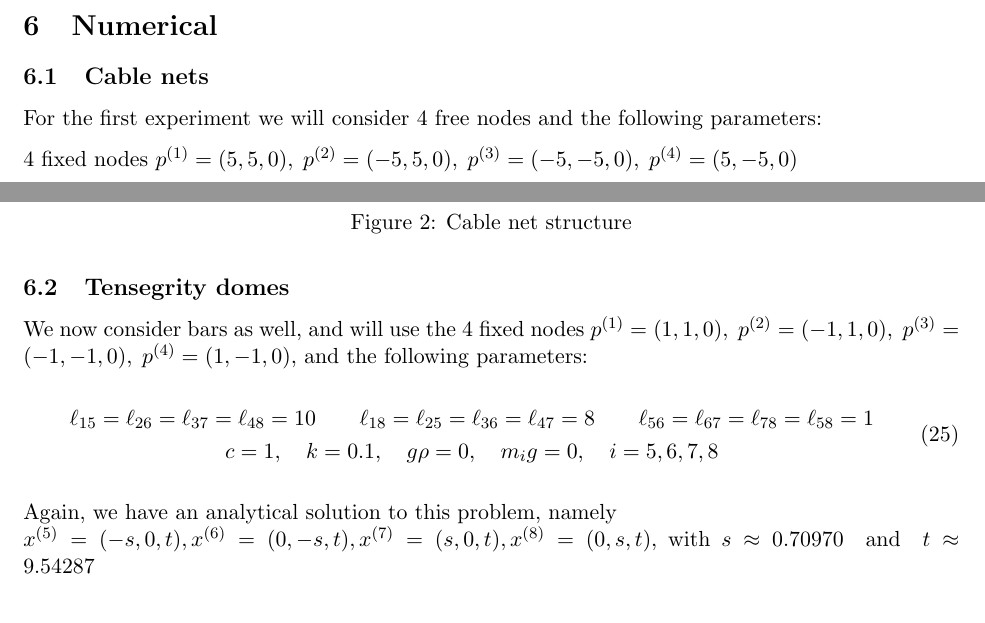
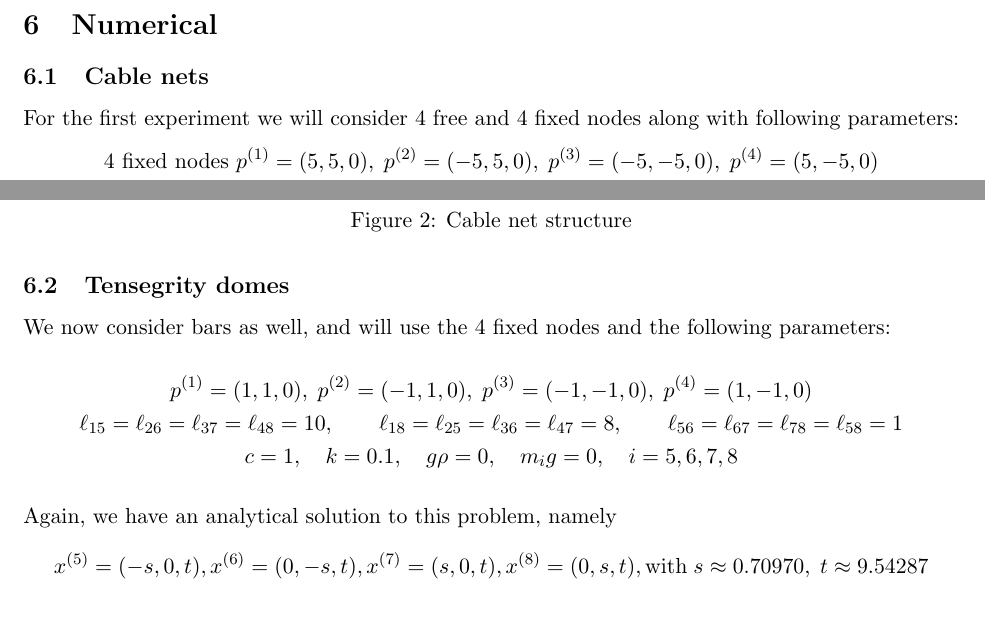
Before and after one commit to otkulseng/Opt1_Project, a LaTeX document (main.tex, which reads Sections/5-numerical.tex): two parts of pages 7 and 8 of 9, joined at a grey line, cut so that both start at the same text. Compiled offline with pdfLaTeX.

Commit message:
push rett før ola pusher

```diff
--- a/Sections/5-numerical.tex
+++ b/Sections/5-numerical.tex
@@ -1,10 +1,7 @@
 \section{Numerical}
 
 \subsection{Cable nets}
-For the first experiment we will consider $4$ free nodes and the following parameters:
-
-$4$ fixed nodes $p^{(1)} = (5,5,0),\; p^{(2)} = (-5,5,0),\; p^{(3)} = (-5,-5,0),\; p^{(4)} = (5,-5,0)$
-
-$k=3,\quad \el = 3 \quad \forall \quad (i,j) \in \mathcal{E}, \quad m_i g = \frac{1}{6}, \quad i= 5,6,7,8$
-
-$\mathcal{E} = \{(1,5),\;(2,6),\;(3,7),\;(4,8),\; (5,6),\; (6,7),\; (7,8),\; (8,5) \}$
+For the first experiment we will consider $4$ free and $4$ fixed nodes along with following parameters:
+\begin{equation*}
+\begin{gathered}
+    4 \text{ fixed nodes } p^{(1)} = (5,5,0),\; p^{(2)} = (-5,5,0),\; p^{(3)} = (-5,-5,0),\; p^{(4)} = (5,-5,0) \\
@@ -24,5 +29,5 @@ We see from \eqref{P25} that we indeed reach this configuration of nodes.
 \textbf{Noe om at den ender opp i samme løsning uansett startkonfigurasjon?}
 
 \subsection{Tensegrity domes}
-We now consider bars as well, and will use the $4$ fixed nodes $p^{(1)} = (1,1,0),\; p^{(2)} = (-1,1,0),\; p^{(3)} = (-1,-1,0),\; p^{(4)} = (1,-1,0), $ and the following parameters:
+We now consider bars as well, and will use the $4$ fixed nodes and the following parameters:
 
@@ -30,9 +35,9 @@ We now consider bars as well, and will use the $4$ fixed nodes $p^{(1)} = (1,1,0
     \begin{gathered}
-    \ell_{15} = \ell_{26} = \ell_{37} = \ell_{48} = 10 \qquad \ell_{18} = \ell_{25} = \ell_{36} = \ell_{47} = 8 \qquad \ell_{56} = \ell_{67} = \ell_{78} = \ell_{58} = 1\\
+    p^{(1)} = (1,1,0),\; p^{(2)} = (-1,1,0),\; p^{(3)} = (-1,-1,0),\; p^{(4)} = (1,-1,0)\\
+    \ell_{15} = \ell_{26} = \ell_{37} = \ell_{48} = 10, \qquad \ell_{18} = \ell_{25} = \ell_{36} = \ell_{47} = 8, \qquad \ell_{56} = \ell_{67} = \ell_{78} = \ell_{58} = 1\\
     c=1, \quad k= 0.1, \quad g \rho = 0,\quad m_i g = 0, \quad i = 5,6,7,8
     \end{gathered}
-\end{equation}
-
+\end{equation*}
 
 \begin{figure}
     \centering
@@ -40,5 +45,9 @@ We now consider bars as well, and will use the $4$ fixed nodes $p^{(1)} = (1,1,0
     \caption{Caption}
     \label{P69}
 \end{figure}
-
-Again, we have an analytical solution to this problem, namely \\$x^{(5)} = (-s,0,t),x^{(6)} = (0,-s,t),x^{(7)} = (s,0,t),x^{(8)} = (0,s,t), $ with $s \approx 0.70970 \quad \text{and} \quad t \approx 9.54287$
+Again, we have an analytical solution to this problem, namely
+\begin{equation*}
+    \begin{gathered}
+    x^{(5)} = (-s,0,t),x^{(6)} = (0,-s,t),x^{(7)} = (s,0,t),x^{(8)} = (0,s,t),  \text{with}\; s \approx 0.70970, \; t \approx 9.54287
+    \end{gathered}
+\end{equation*}
```
Also changed, not shown: Sections/2-introduction.tex (+2 -2 lines), Sections/5-numerical.tex (12 more changed lines).
